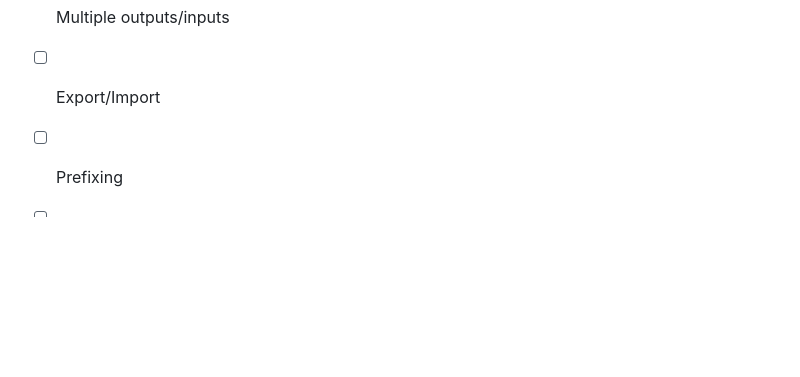
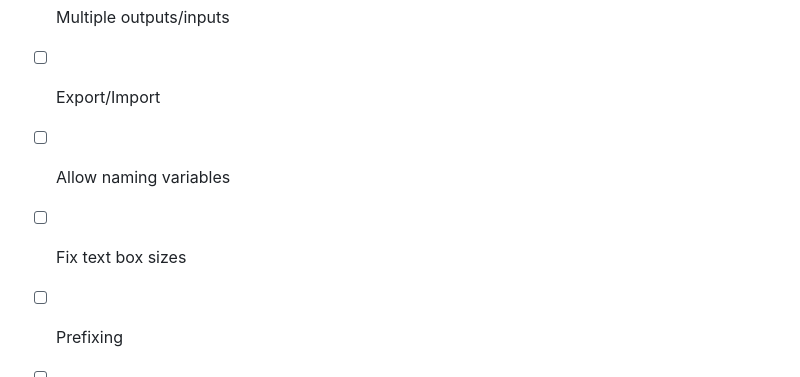
Before and after one commit to HerrMotz/bachelor-thesis, a Markdown page: query-by-graph/README.md, the part around the change. Rendered like a GitHub page; blank space fills up the shorter version.

```diff
--- a/query-by-graph/README.md
+++ b/query-by-graph/README.md
@@ -121,6 +121,8 @@ against a SPARQL endpoint.
 - [x] Multiple outputs/inputs
 - [ ] Export/Import
 
+- [ ] Allow naming variables
+- [ ] Fix text box sizes
 
 - [ ] Prefixing
 - [ ] also for multiple databases
```
